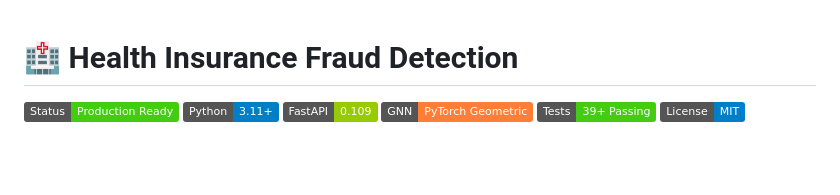
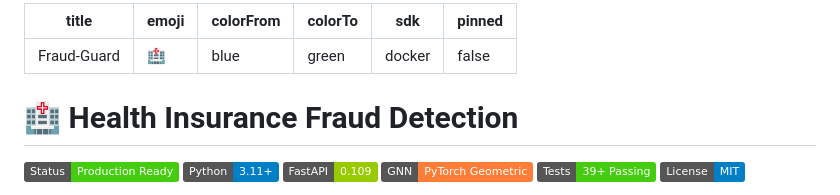
Before and after one commit to akshay-hudev/Fraud-Guard, a Markdown page: README.md, the part around the change. Rendered like a GitHub page; badges without logos; blank space fills up the shorter version.

Commit message:
Add HF Spaces configuration metadata

```diff
--- a/README.md
+++ b/README.md
@@ -1,3 +1,12 @@
+---
+title: Fraud-Guard
+emoji: 🏥
+colorFrom: blue
+colorTo: green
+sdk: docker
+pinned: false
+---
+
 # 🏥 Health Insurance Fraud Detection
 
 [![Production Ready](https://img.shields.io/badge/Status-Production%20Ready-brightgreen)](.)
```
